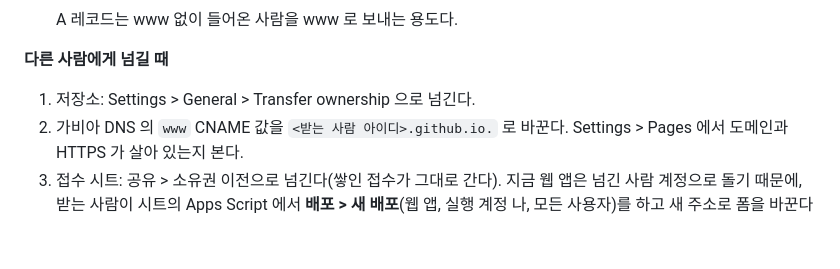
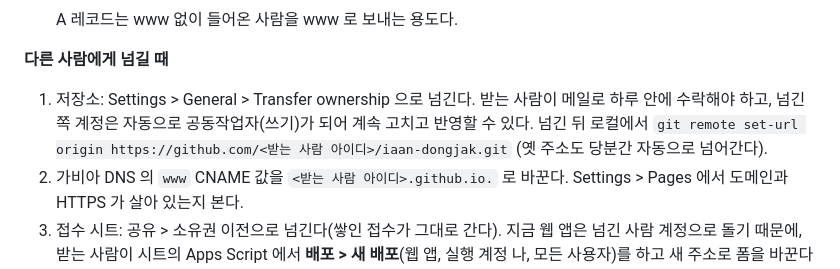
Before and after one commit to Leechanhee123/iaan-dongjak, a Markdown page: README.md, the part around the change. GitHub-like rendering; blank space fills up the shorter version.

Commit message:
docs: 저장소 넘길 때 수락 기한과 공동작업자 자동 추가 안내
Co-Authored-By: Claude Opus 5.5 (1M context) <noreply@anthropic.com>

```diff
--- a/README.md
+++ b/README.md
@@ -196,7 +196,9 @@ Pages 는 `gh-pages` 브랜치를 내보낸다. 이 브랜치에는 `site/` 안
 
 **다른 사람에게 넘길 때**
 
-1. 저장소: Settings > General > Transfer ownership 으로 넘긴다.
+1. 저장소: Settings > General > Transfer ownership 으로 넘긴다. 받는 사람이 메일로 하루 안에 수락해야 하고,
+   넘긴 쪽 계정은 자동으로 공동작업자(쓰기)가 되어 계속 고치고 반영할 수 있다. 넘긴 뒤 로컬에서
+   `git remote set-url origin https://github.com/<받는 사람 아이디>/iaan-dongjak.git` (옛 주소도 당분간 자동으로 넘어간다).
 2. 가비아 DNS 의 `www` CNAME 값을 `<받는 사람 아이디>.github.io.` 로 바꾼다. Settings > Pages 에서 도메인과 HTTPS 가 살아 있는지 본다.
 3. 접수 시트: 공유 > 소유권 이전으로 넘긴다(쌓인 접수가 그대로 간다). 지금 웹 앱은 넘긴 사람 계정으로 돌기 때문에,
    받는 사람이 시트의 Apps Script 에서 **배포 > 새 배포**(웹 앱, 실행 계정 나, 모든 사용자)를 하고 새 주소로 폼을 바꾼다("사이트에 연결하기").
```
